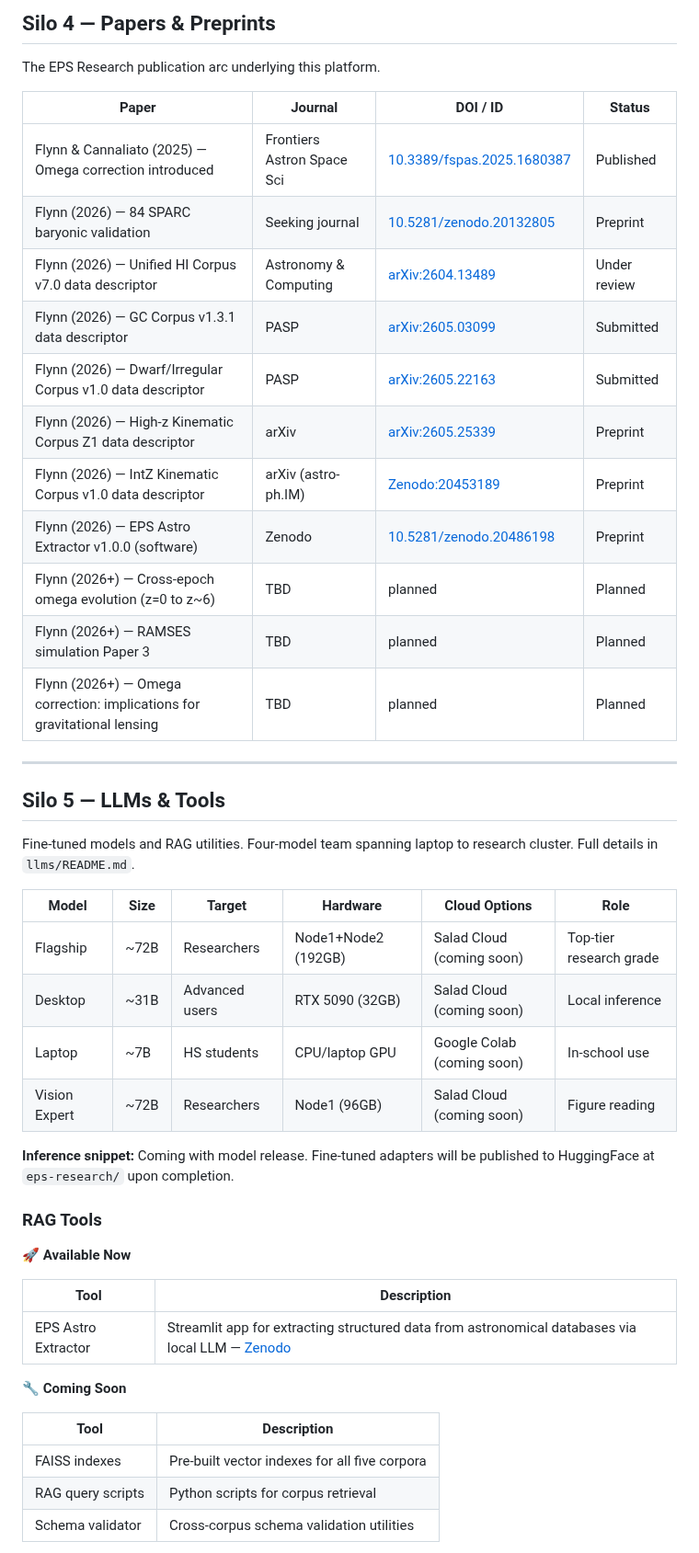
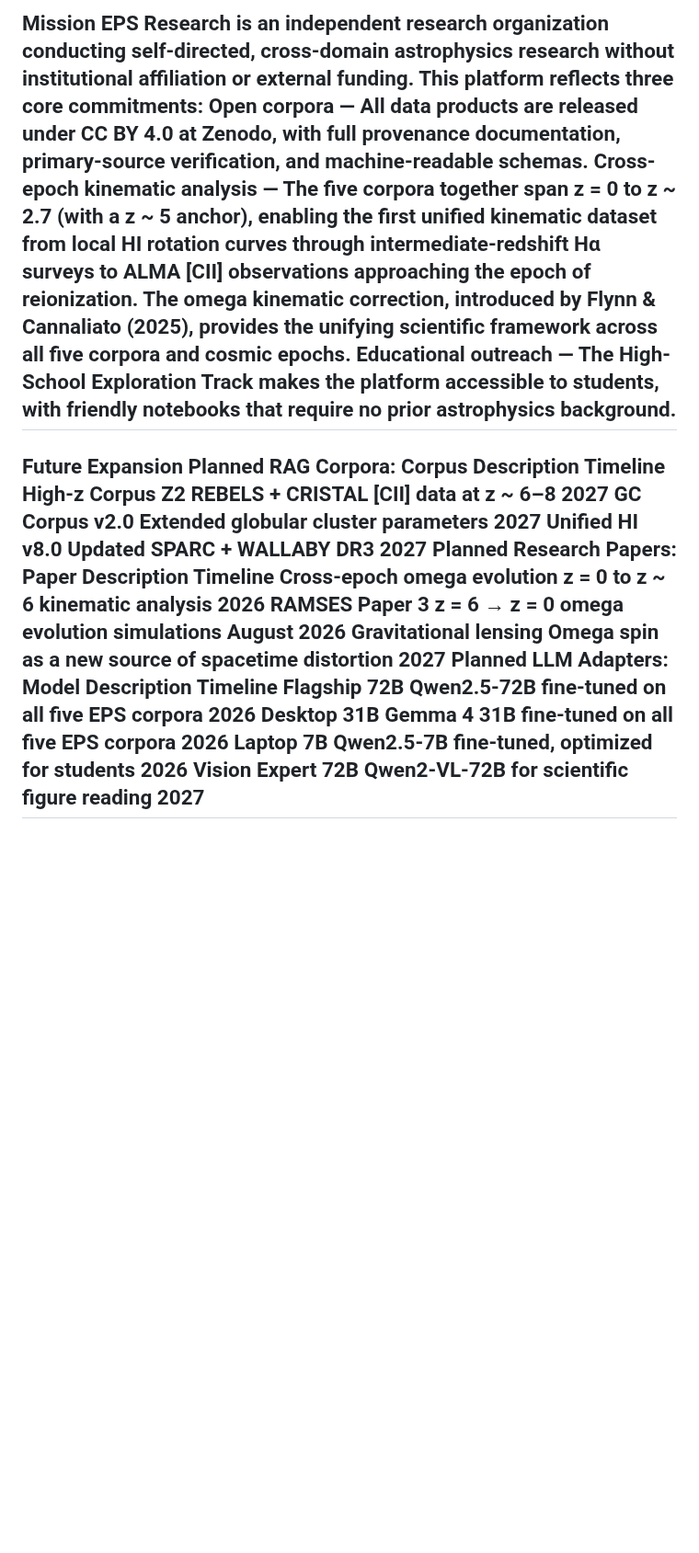
Before and after one commit to eps-research/rag-corpus-series, a Markdown page: README.md, the part around one of its changes. Shown at 92% size. GitHub-like rendering; blank space fills up the shorter version.

Commit message:
Update README.md
Updated 147 examples from 140

```diff
--- a/README.md
+++ b/README.md
@@ -136,52 +167,25 @@ Navigate to the relevant examples folder and open any `.ipynb` file. Each notebo
 ---
-
-## Silo 4 — Papers & Preprints
-
-The EPS Research publication arc underlying this platform.
-
-| Paper | Journal | DOI / ID | Status |
-|-------|---------|----------|--------|
-| Flynn & Cannaliato (2025) — Omega correction introduced | Frontiers Astron Space Sci | [10.3389/fspas.2025.1680387](https://doi.org/10.3389/fspas.2025.1680387) | Published |
-| Flynn (2026) — 84 SPARC baryonic validation | Seeking journal | [10.5281/zenodo.20132805](https://doi.org/10.5281/zenodo.20132805) | Preprint |
-| Flynn (2026) — Unified HI Corpus v7.0 data descriptor | Astronomy & Computing | [arXiv:2604.13489](https://arxiv.org/abs/2604.13489) | Under review |
-| Flynn (2026) — GC Corpus v1.3.1 data descriptor | PASP | [arXiv:2605.03099](https://arxiv.org/abs/2605.03099) | Submitted |
-| Flynn (2026) — Dwarf/Irregular Corpus v1.0 data descriptor | PASP | [arXiv:2605.22163](https://arxiv.org/abs/2605.22163) | Submitted |
-| Flynn (2026) — High-z Kinematic Corpus Z1 data descriptor | arXiv | [arXiv:2605.25339](https://arxiv.org/abs/2605.25339) | Preprint |
-| Flynn (2026) — IntZ Kinematic Corpus v1.0 data descriptor | arXiv (astro-ph.IM) | [Zenodo:20453189](https://zenodo.org/records/20453189) | Preprint |
-| Flynn (2026) — EPS Astro Extractor v1.0.0 (software) | Zenodo | [10.5281/zenodo.20486198](https://doi.org/10.5281/zenodo.20486198) | Preprint |
-| Flynn (2026+) — Cross-epoch omega evolution (z=0 to z~6) | TBD | planned | Planned |
-| Flynn (2026+) — RAMSES simulation Paper 3 | TBD | planned | Planned |
-| Flynn (2026+) — Omega correction: implications for gravitational lensing | TBD | planned | Planned |
-
+Mission
+EPS Research is an independent research organization conducting self-directed, cross-domain astrophysics research without institutional affiliation or external funding. This platform reflects three core commitments:
+Open corpora — All data products are released under CC BY 4.0 at Zenodo, with full provenance documentation, primary-source verification, and machine-readable schemas.
+Cross-epoch kinematic analysis — The five corpora together span z = 0 to z ~ 2.7 (with a z ~ 5 anchor), enabling the first unified kinematic dataset from local HI rotation curves through intermediate-redshift Hα surveys to ALMA [CII] observations approaching the epoch of reionization. The omega kinematic correction, introduced by Flynn & Cannaliato (2025), provides the unifying scientific framework across all five corpora and cosmic epochs.
+Educational outreach — The High-School Exploration Track makes the platform accessible to students, with friendly notebooks that require no prior astrophysics background.
 ---
-
-## Silo 5 — LLMs & Tools
-
-Fine-tuned models and RAG utilities. Four-model team spanning laptop to research cluster. Full details in `llms/README.md`.
-
-| Model | Size | Target | Hardware | Cloud Options | Role |
-|-------|------|--------|----------|---------------|------|
-| Flagship | ~72B | Researchers | Node1+Node2 (192GB) | Salad Cloud (coming soon) | Top-tier research grade |
-| Desktop | ~31B | Advanced users | RTX 5090 (32GB) | Salad Cloud (coming soon) | Local inference |
-| Laptop | ~7B | HS students | CPU/laptop GPU | Google Colab (coming soon) | In-school use |
-| Vision Expert | ~72B | Researchers | Node1 (96GB) | Salad Cloud (coming soon) | Figure reading |
-
-**Inference snippet:** Coming with model release. Fine-tuned adapters will be published to HuggingFace at `eps-research/` upon completion.
-
-### RAG Tools
-
-**🚀 Available Now**
-
-| Tool | Description |
-|------|-------------|
-| EPS Astro Extractor | Streamlit app for extracting structured data from astronomical databases via local LLM — [Zenodo](https://doi.org/10.5281/zenodo.20486198) |
-
-**🔧 Coming Soon**
-
-| Tool | Description |
-|------|-------------|
-| FAISS indexes | Pre-built vector indexes for all five corpora |
-| RAG query scripts | Python scripts for corpus retrieval |
-| Schema validator | Cross-corpus schema validation utilities |
-
+Future Expansion
+Planned RAG Corpora:
+Corpus	Description	Timeline
+High-z Corpus Z2	REBELS + CRISTAL [CII] data at z ~ 6–8	2027
+GC Corpus v2.0	Extended globular cluster parameters	2027
+Unified HI v8.0	Updated SPARC + WALLABY DR3	2027
+Planned Research Papers:
+Paper	Description	Timeline
+Cross-epoch omega evolution	z = 0 to z ~ 6 kinematic analysis	2026
+RAMSES Paper 3	z = 6 → z = 0 omega evolution simulations	August 2026
+Gravitational lensing	Omega spin as a new source of spacetime distortion	2027
+Planned LLM Adapters:
+Model	Description	Timeline
+Flagship 72B	Qwen2.5-72B fine-tuned on all five EPS corpora	2026
+Desktop 31B	Gemma 4 31B fine-tuned on all five EPS corpora	2026
+Laptop 7B	Qwen2.5-7B fine-tuned, optimized for students	2026
+Vision Expert 72B	Qwen2-VL-72B for scientific figure reading	2027
 ---
```
Also changed, not shown: other parts of README.md (+116 -149 lines).
